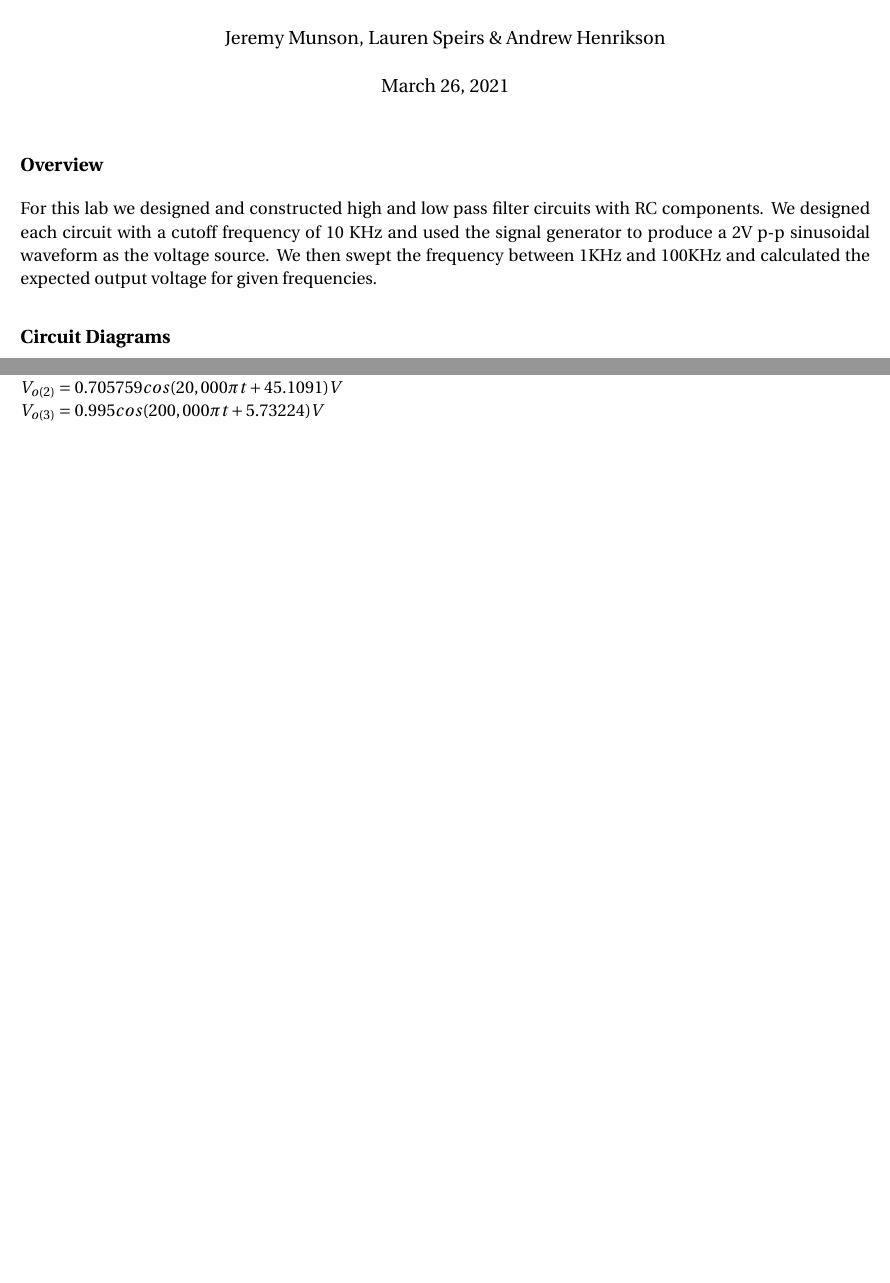
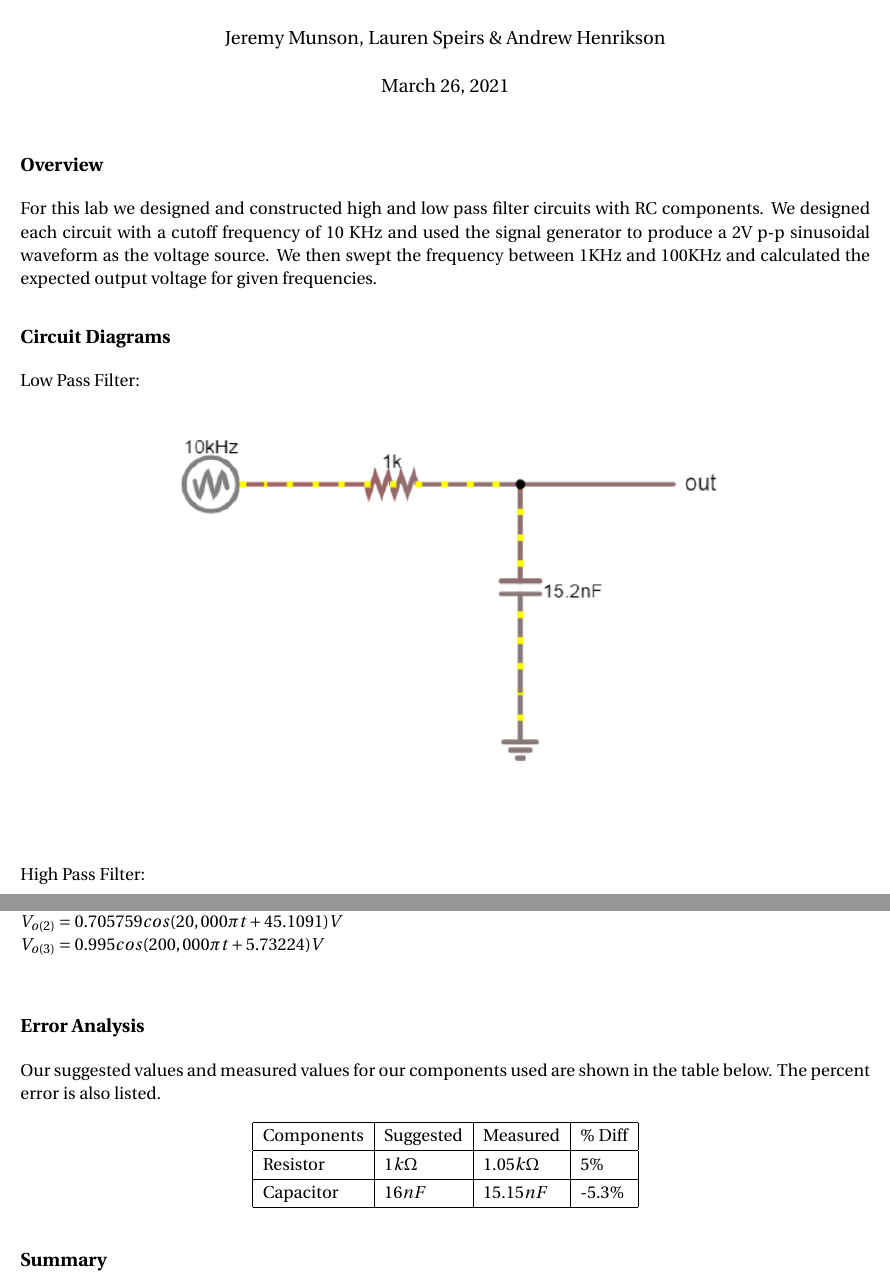
Before and after one commit to jkmunson/ENGR241, a LaTeX document (Filter Report/Passive Filters.tex): two parts of pages 1 and 2 of 2 before the commit and two parts of pages 1 and 3 of 3 after it, joined at a grey line, cut so that both start at the same text, the shorter picture padded with empty space. Compiled offline with pdfLaTeX.

Commit message:
Update Passive Filters.tex

```diff
--- a/Filter Report/Passive Filters.tex
+++ b/Filter Report/Passive Filters.tex
@@ -21,3 +21,9 @@
 	\subsection*{Overview}
 	For this lab we designed and  constructed high and low pass filter circuits with RC components. We designed each circuit with a cutoff frequency of 10 KHz and used the signal generator to produce a 2V p-p sinusoidal waveform as the voltage source. We then swept the frequency between 1KHz and 100KHz and calculated the expected output voltage for given frequencies.
 	\subsection*{Circuit Diagrams}
+	Low Pass Filter:
+		\begin{figure}[H]
+			\centering
+			\includegraphics[width=5in]{images/low diagram.PNG}
+		\end{figure}
+		High Pass Filter:
@@ -24,3 +33,4 @@
+		\end{figure}
 
 	\subsection*{Calculations}
 	The calculations for this circuit were performed by finding the transfer function for three different frequencies between 1KHz and 100KHz and the calculated value along with the given input function to determine the expected output voltage of our high and low pass filters.
@@ -62,4 +72,19 @@
 	$V_{o(2)}=0.705759cos(20,000\pi t+45.1091)V$\\
 	$V_{o(3)}=0.995cos(200,000\pi t+5.73224)V$\\
 
+	\subsection*{Error Analysis}
+	Our suggested values and measured values for our components used are shown in the table below. The percent error is also listed.
+		\begin{table}[H]
+		\def\arraystretch{1.2}%
+		\centering
+		\begin{tabular}{|l|l|l|l|}
+
+			\hline
+			Components       	& Suggested 		& Measured      	&\% Diff	\\ \hline
+			Resistor  	    	& $1 k\Omega$		& $1.05 k\Omega$   & 5\%	     \\ \hline
+			Capacitor			& $16 n F$			& $15.15 nF$		& -5.3\%		\\ \hline
+		\end{tabular}
+	\end{table}
+	\subsection*{Summary}
+
 	\end{document}
```
Also changed, not shown: Filter Report/Passive Filters.tex (3 more changed lines).
